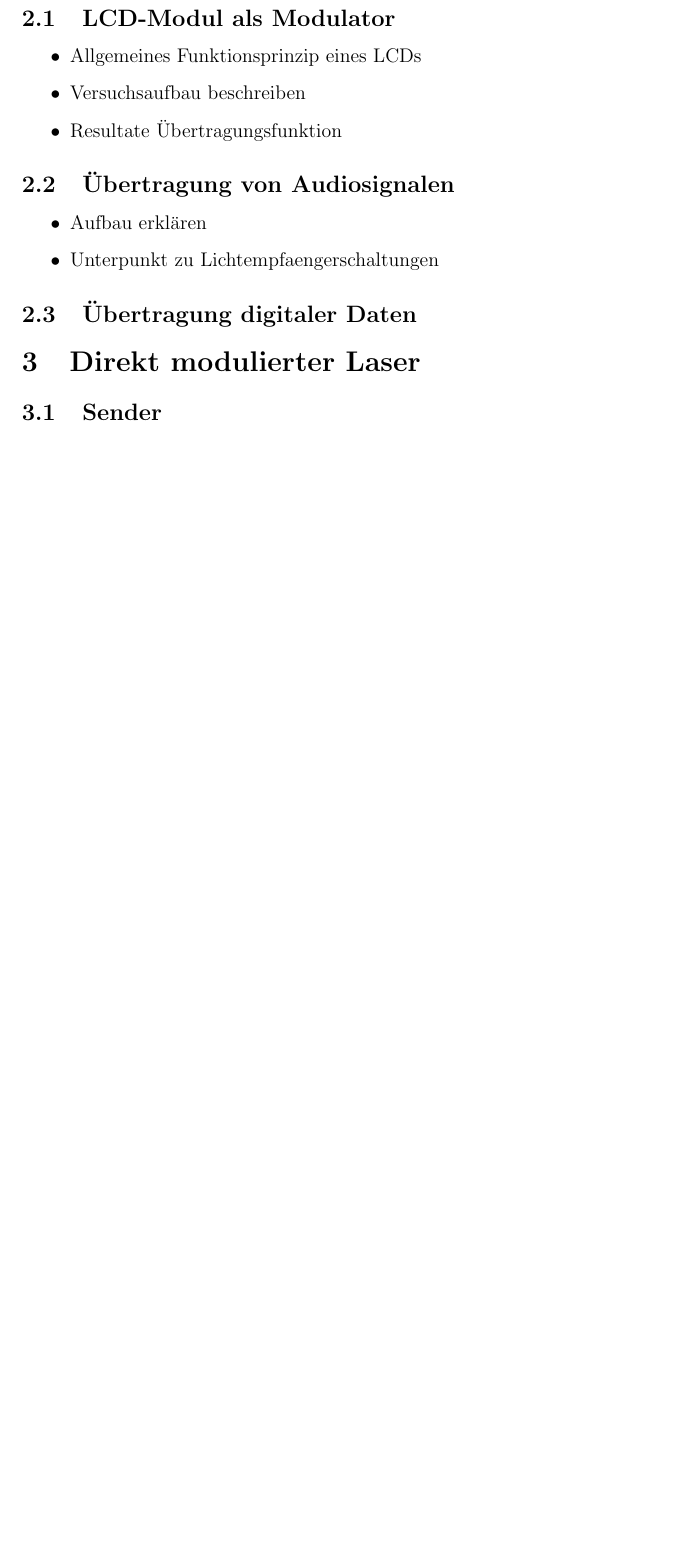
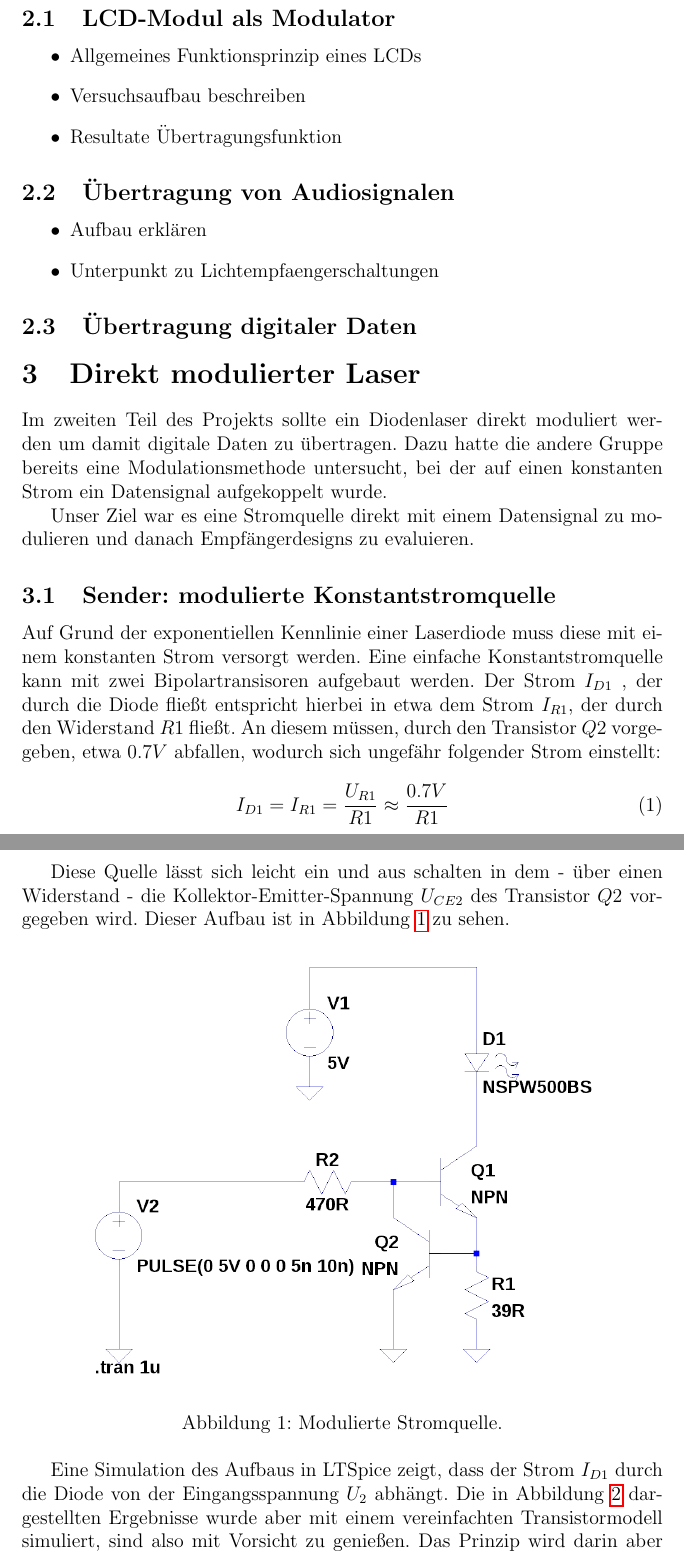
Before and after one commit to ekiwi/iph, a LaTeX document (report/report.tex): part of page 3 of 3 before the commit and two parts of pages 3 and 4 of 6 after it, the two joined at a grey line, cut so that both start at the same text, the shorter picture padded with empty space. Compiled offline with pdfLaTeX.

Commit message:
report: describe direct modulation transmitter

```diff
--- a/report/report.tex
+++ b/report/report.tex
@@ -3,6 +3,7 @@
 \usepackage[german]{babel}
 \usepackage{german}
 \usepackage{hyperref,ulem,setspace}
+\usepackage{graphicx}
 \normalem
 
 \title{Projektbericht}
@@ -34,5 +35,26 @@
 
 \subsection{Übertragung digitaler Daten}
 
+
+
+
+
 \section{Direkt modulierter Laser}
-\subsection{Sender}
+Im zweiten Teil des Projekts sollte ein Diodenlaser direkt moduliert werden um damit digitale Daten zu übertragen. Dazu hatte die andere Gruppe bereits eine Modulationsmethode untersucht, bei der auf einen konstanten Strom ein Datensignal aufgekoppelt wurde.
+
+Unser Ziel war es eine Stromquelle direkt mit einem Datensignal zu modulieren und danach Empfängerdesigns zu evaluieren.
+
+
+\subsection{Sender: modulierte Konstantstromquelle}
+Auf Grund der exponentiellen Kennlinie einer Laserdiode muss diese mit einem konstanten Strom versorgt werden. Eine einfache Konstantstromquelle kann mit zwei Bipolartransisoren aufgebaut werden. Der Strom $I_{D1}$ , der durch die Diode fließt entspricht hierbei in etwa dem Strom $I_{R1}$, der durch den Widerstand $R1$ fließt. An diesem müssen, durch den Transistor  $Q2$ vorgegeben, etwa $0.7V$ abfallen, wodurch sich ungefähr folgender Strom einstellt:
+
+\begin{equation}
+I_{D1} = I_{R1} = \frac{U_{R1}}{R1} \approx \frac{0.7V}{R1}
+\end{equation}
+
+Diese Quelle lässt sich leicht ein und aus schalten in dem - über einen Widerstand - die Kollektor-Emitter-Spannung $U_{CE2}$ des Transistor $Q2$ vorgegeben wird. Dieser Aufbau ist in Abbildung~\ref{fig:modulated_current_source} zu sehen.
+
+\begin{figure}[h!]
+  \centering
+    \includegraphics[width=0.8\textwidth]{../spice/modulated_current_source.png}
+  \caption{Modulierte Stromquelle.}
@@ -38,0 +68,5 @@
+  \label{fig:modulated_current_source_plot}
+\end{figure}
+
+
+Eine Simulation des Aufbaus in LTSpice zeigt, dass der Strom $I_{D1}$ durch die Diode von der Eingangsspannung $U_2$ abhängt. Die in Abbildung~\ref{fig:modulated_current_source_plot} dargestellten Ergebnisse wurde aber mit einem vereinfachten Transistormodell simuliert, sind also mit Vorsicht zu genießen. Das Prinzip wird darin aber gut veranschaulicht.
```
Also changed, not shown: report/img/ring_20MHz.png (added), spice/current_input_v_current_out_trans.png (added), spice/modulated_current_source.png, report/report.tex (22 more changed lines).
